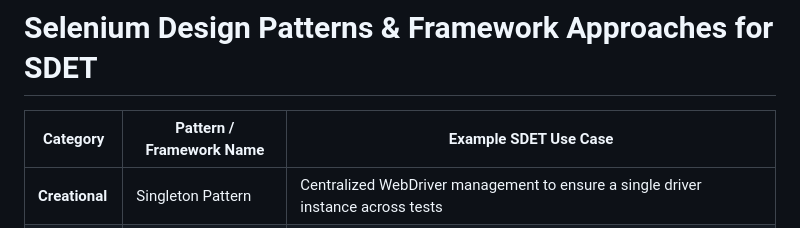
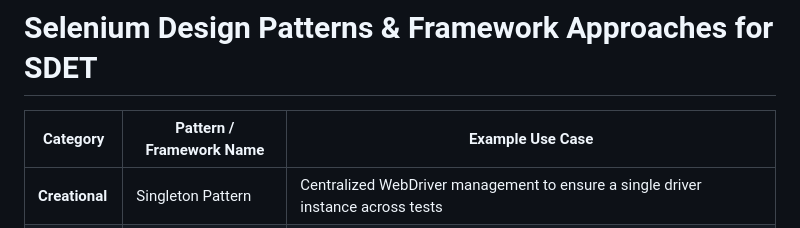
Before and after one commit to malathi-shetty/Design_Patterns_for_Frameworks, a Markdown page: README.md, the part around one of its changes. Rendered like a GitHub page.

```diff
--- a/README.md
+++ b/README.md
@@ -9,7 +9,7 @@ Each pattern is applied to real-world testing scenarios — from Selenium UI tes
 
 # Selenium Design Patterns & Framework Approaches for SDET
 
-| **Category**     | **Pattern / Framework Name** | **Example SDET Use Case** |
+| **Category**     | **Pattern / Framework Name** | **Example Use Case** |
 |------------------|-----------------------------|---------------------------|
 | **Creational**   | Singleton Pattern            | Centralized WebDriver management to ensure a single driver instance across tests |
 |                  | Builder Pattern              | Flexible creation of complex test data (e.g., dynamic JSON payloads for API tests) |
```
Also changed, not shown: other parts of README.md (+1 -1 lines).
